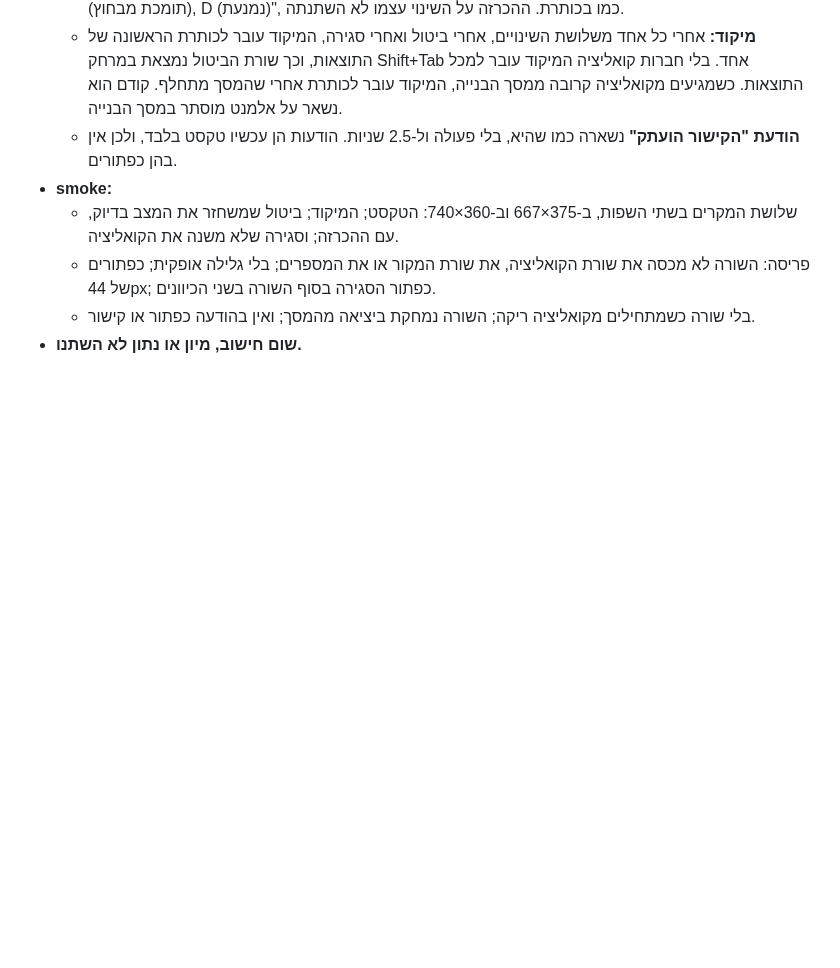
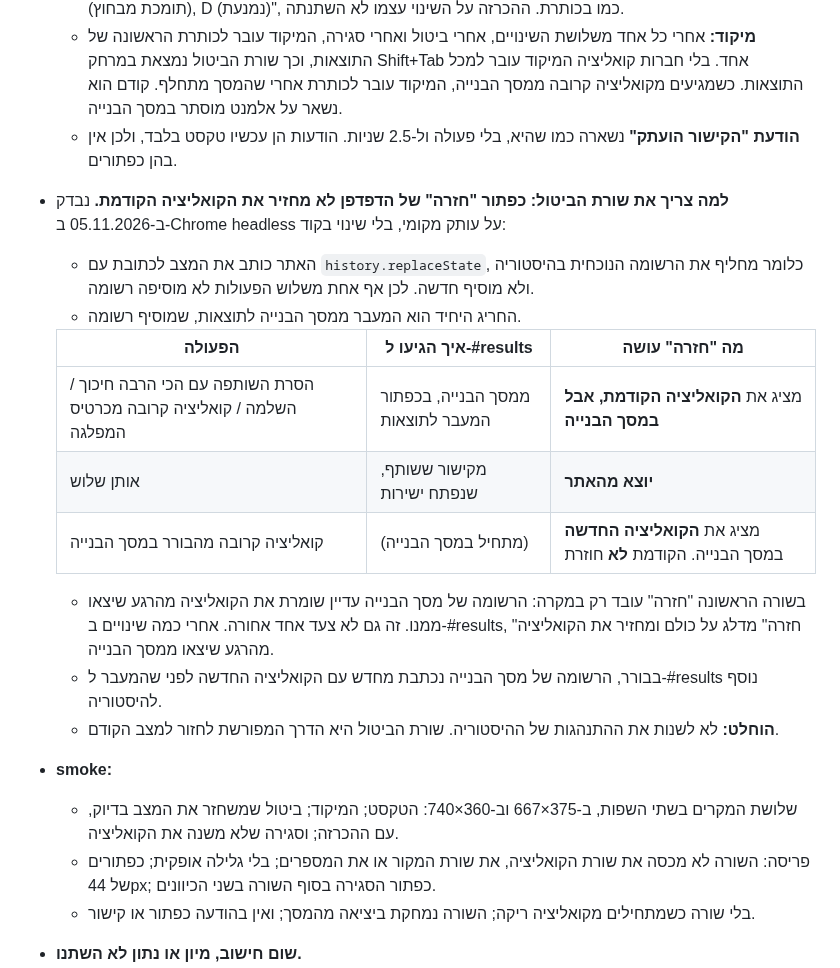
Before and after one commit to Lioo7/mi-im-mi, a Markdown page: docs/research/decisions.md, the part around the change. GitHub-like rendering; blank space fills up the shorter version.

Commit message:
docs: log what Back does after each undoable action, the reason for the undo line, closes #29
Co-Authored-By: Claude Opus 5.5 <noreply@anthropic.com>

```diff
--- a/docs/research/decisions.md
+++ b/docs/research/decisions.md
@@ -475,6 +475,19 @@
   - **ביטול** משחזר בדיוק את המצב הקודם (b/m/o/a, וגם התרחיש או הגוש שנבחרו), ונשאר במסך התוצאות. אזור ההכרזה אומר "הקואליציה הקודמת שוחזרה: A + B", ואם יש מפלגות מחוץ לקואליציה, גם "· מחוץ לקואליציה: C (תומכת מבחוץ), D (נמנעת)", כמו בכותרת. ההכרזה על השינוי עצמו לא השתנתה.
   - **מיקוד:** אחרי כל אחד משלושת השינויים, אחרי ביטול ואחרי סגירה, המיקוד עובר לכותרת הראשונה של התוצאות, וכך שורת הביטול נמצאת במרחק Shift+Tab אחד. בלי חברות קואליציה המיקוד עובר למכל התוצאות. כשמגיעים מקואליציה קרובה ממסך הבנייה, המיקוד עובר לכותרת אחרי שהמסך מתחלף. קודם הוא נשאר על אלמנט מוסתר במסך הבנייה.
   - **הודעת "הקישור הועתק"** נשארה כמו שהיא, בלי פעולה ול-2.5 שניות. הודעות הן עכשיו טקסט בלבד, ולכן אין בהן כפתורים.
+- **למה צריך את שורת הביטול: כפתור "חזרה" של הדפדפן לא מחזיר את הקואליציה הקודמת.** נבדק ב-05.11.2026 ב-Chrome headless על עותק מקומי, בלי שינוי בקוד:
+  - האתר כותב את המצב לכתובת עם `history.replaceState`, כלומר מחליף את הרשומה הנוכחית בהיסטוריה ולא מוסיף חדשה. לכן אף אחת משלוש הפעולות לא מוסיפה רשומה.
+  - החריג היחיד הוא המעבר ממסך הבנייה לתוצאות, שמוסיף רשומה.
+
+  | הפעולה | איך הגיעו ל-#results | מה "חזרה" עושה |
+  |---|---|---|
+  | הסרת השותפה עם הכי הרבה חיכוך / השלמה / קואליציה קרובה מכרטיס המפלגה | ממסך הבנייה, בכפתור המעבר לתוצאות | מציג את **הקואליציה הקודמת, אבל במסך הבנייה** |
+  | אותן שלוש | מקישור ששותף, שנפתח ישירות | **יוצא מהאתר** |
+  | קואליציה קרובה מהבורר במסך הבנייה | (מתחיל במסך הבנייה) | מציג את **הקואליציה החדשה** במסך הבנייה. הקודמת **לא** חוזרת |
+
+  - בשורה הראשונה "חזרה" עובד רק במקרה: הרשומה של מסך הבנייה עדיין שומרת את הקואליציה מהרגע שיצאו ממנו. זה גם לא צעד אחד אחורה. אחרי כמה שינויים ב-#results, "חזרה" מדלג על כולם ומחזיר את הקואליציה מהרגע שיצאו ממסך הבנייה.
+  - בבורר, הרשומה של מסך הבנייה נכתבת מחדש עם הקואליציה החדשה לפני שהמעבר ל-#results נוסף להיסטוריה.
+  - **הוחלט:** לא לשנות את ההתנהגות של ההיסטוריה. שורת הביטול היא הדרך המפורשת לחזור למצב הקודם.
 - **smoke:**
   - שלושת המקרים בשתי השפות, ב-375×667 וב-360×740: הטקסט; המיקוד; ביטול שמשחזר את המצב בדיוק, עם ההכרזה; וסגירה שלא משנה את הקואליציה.
   - פריסה: השורה לא מכסה את שורת הקואליציה, את שורת המקור או את המספרים; בלי גלילה אופקית; כפתורים של 44px; כפתור הסגירה בסוף השורה בשני הכיוונים.
```
